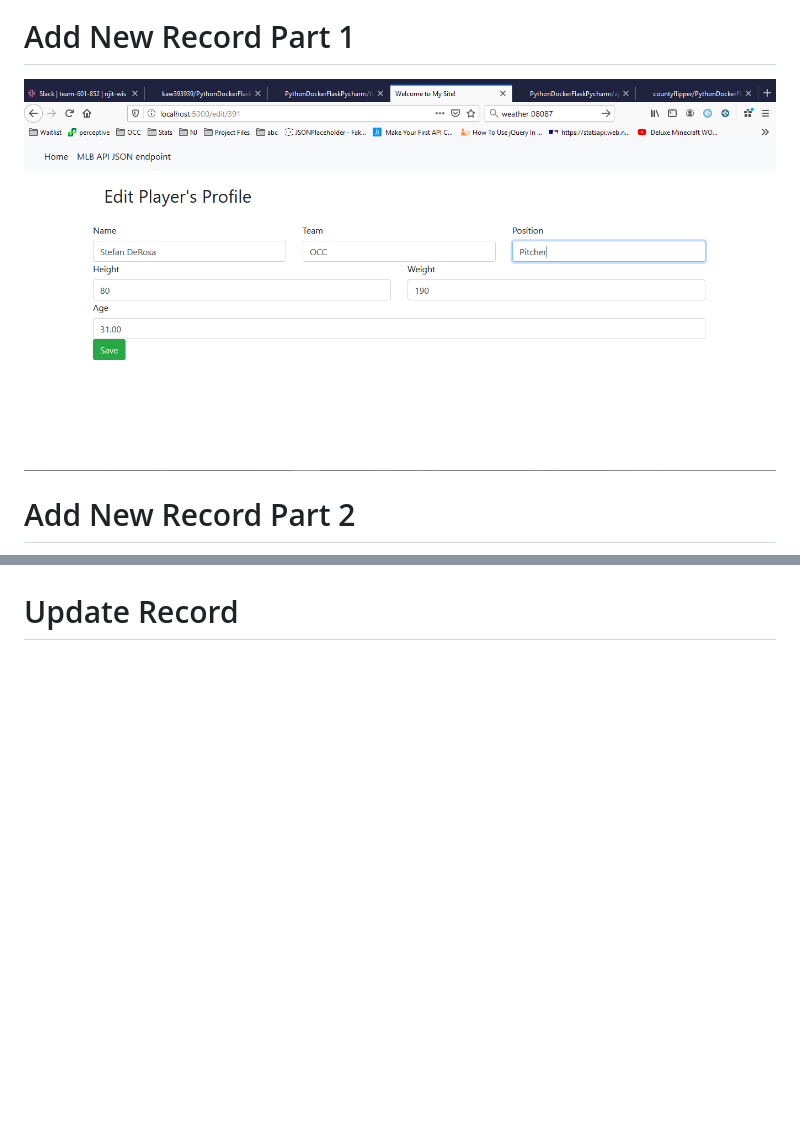
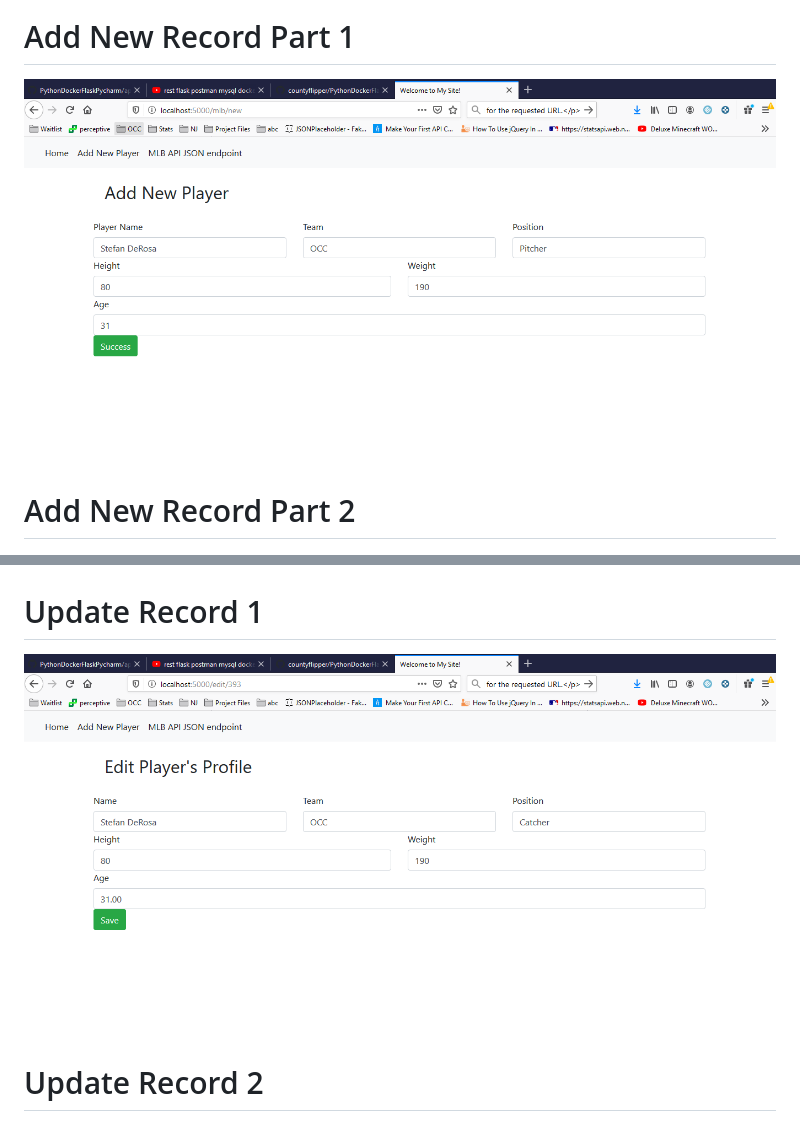
Before and after one commit to countyflipper/PythonDockerFlaskPycharmPart2, a Markdown page: README.MD, 2 parts joined by grey strips. Rendered like a GitHub page; pictures changed too: screenshots/AddNewPlayerMLB.PNG, screenshots/UpdatedRecord2MLB.PNG (added); blank space fills up the shorter version.

Commit message:
Task: Updated Project for lesson3.

```diff
--- a/README.MD
+++ b/README.MD
@@ -11,7 +11,9 @@ Assignment 3 - The goal of this assignment is to create a full website to import
 ![postman request output](screenshots/AddNewPlayerMLB.PNG)
 # Add New Record Part 2
 ![postman request output](screenshots/AddNewPlayer2MLB.PNG)
-# Update Record
+# Update Record 1
+![postman request output](screenshots/UpdatedRecord2MLB.PNG)
+# Update Record 2
 ![postman request output](screenshots/UpdatedRecordMLB.PNG)
 # Delete Record
 ![postman request output](screenshots/DeleteRecordMLB.PNG)
```
